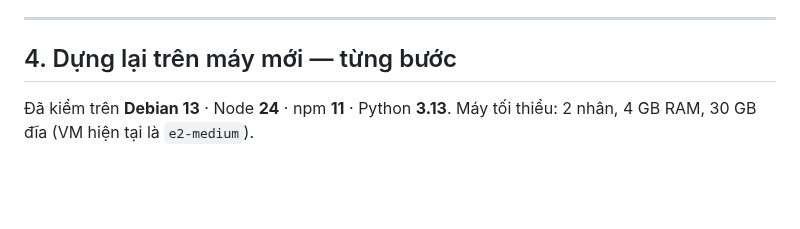
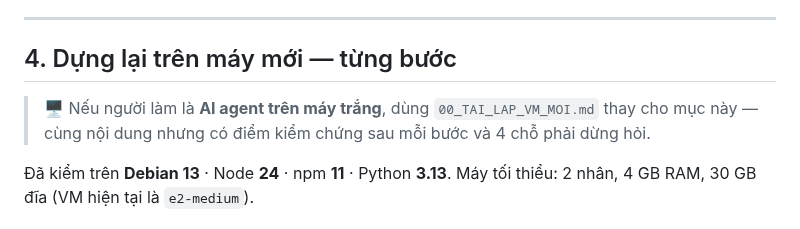
Before and after one commit to nguyennguyen938-debug/dsm_auto, a Markdown page: DSM_TuDongHoa/00_KHOI_DONG_PHIEN_MOI.md, the part around the change. Drawn GitHub-style; blank space fills up the shorter version.

```diff
--- a/DSM_TuDongHoa/00_KHOI_DONG_PHIEN_MOI.md
+++ b/DSM_TuDongHoa/00_KHOI_DONG_PHIEN_MOI.md
@@ -73,6 +73,9 @@ nhãn UPS và đơn Lecangs.
 ---
 
 ## 4. Dựng lại trên máy mới — từng bước
+
+> 🖥️ Nếu người làm là **AI agent trên máy trắng**, dùng `00_TAI_LAP_VM_MOI.md` thay cho
+> mục này — cùng nội dung nhưng có điểm kiểm chứng sau mỗi bước và 4 chỗ phải dừng hỏi.
 
 Đã kiểm trên **Debian 13** · Node **24** · npm **11** · Python **3.13**.
 Máy tối thiểu: 2 nhân, 4 GB RAM, 30 GB đĩa (VM hiện tại là `e2-medium`).
```
Also changed, not shown: DSM_TuDongHoa/00_TAI_LAP_VM_MOI.md (added, +247 -0 lines), DSM_TuDongHoa/CLAUDE.md (+4 -2 lines).
